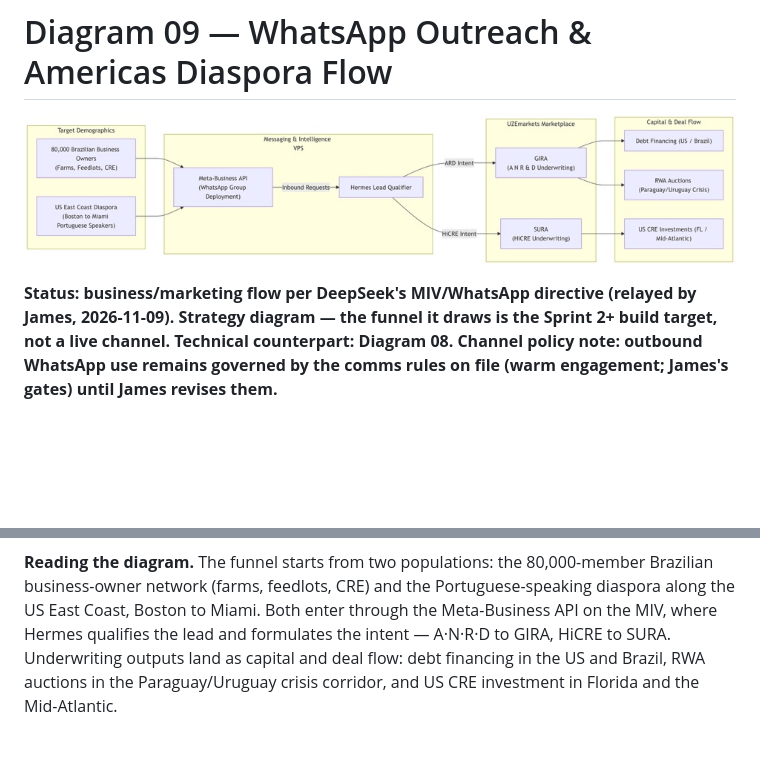
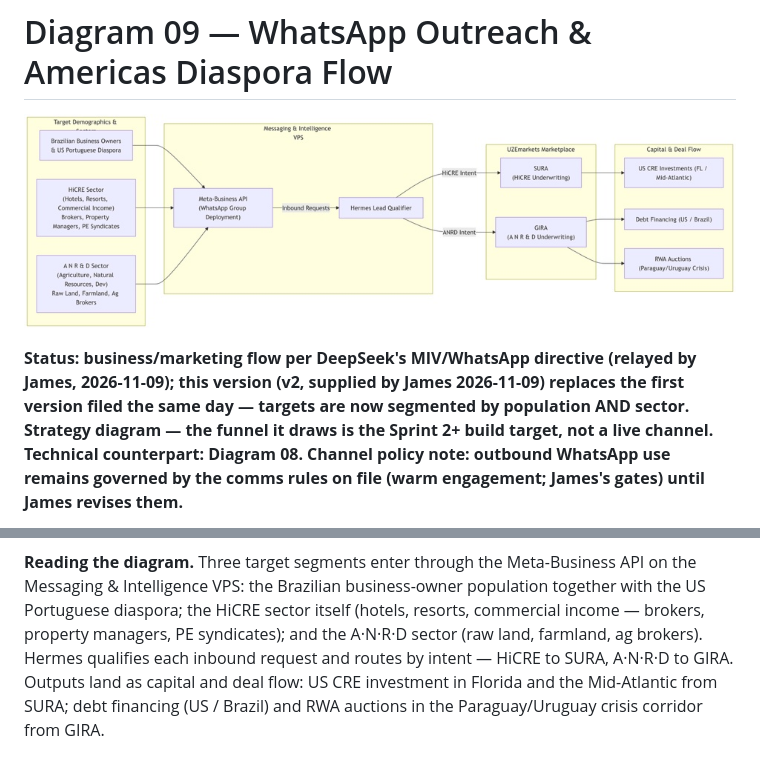
Before and after one commit to DEVBUILDSTACK/UZE, a Markdown page: docs/diagrams/09-whatsapp-business-flow.md, 2 parts joined by grey strips. Rendered like a GitHub page; pictures changed too: docs/diagrams/09-whatsapp-business-flow.jpg; blank space fills up the shorter version.

Commit message:
diagrams: 09 v2 — segmented targets (population + HiCRE + ANR&D sectors), render replaced (James)

````diff
--- a/docs/diagrams/09-whatsapp-business-flow.md
+++ b/docs/diagrams/09-whatsapp-business-flow.md
@@ -2,13 +2,14 @@
 
 ![Rendered diagram](09-whatsapp-business-flow.jpg)
 
-
 **Status: business/marketing flow per DeepSeek's MIV/WhatsApp directive
-(relayed by James, 2026-11-09). Strategy diagram — the funnel it draws is
-the Sprint 2+ build target, not a live channel. Technical counterpart:
-Diagram 08. Channel policy note: outbound WhatsApp use remains governed
-by the comms rules on file (warm engagement; James's gates) until James
-revises them.**
+(relayed by James, 2026-11-09); this version (v2, supplied by James
+2026-11-09) replaces the first version filed the same day — targets are
+now segmented by population AND sector. Strategy diagram — the funnel it
+draws is the Sprint 2+ build target, not a live channel. Technical
+counterpart: Diagram 08. Channel policy note: outbound WhatsApp use
+remains governed by the comms rules on file (warm engagement; James's
+gates) until James revises them.**
 
 ```mermaid
 flowchart LR
@@ -46,10 +56,12 @@ flowchart LR
 ```
 
-**Reading the diagram.** The funnel starts from two populations: the
-80,000-member Brazilian business-owner network (farms, feedlots, CRE) and
-the Portuguese-speaking diaspora along the US East Coast, Boston to
-Miami. Both enter through the Meta-Business API on the MIV, where Hermes
-qualifies the lead and formulates the intent — A·N·R·D to GIRA, HiCRE to
-SURA. Underwriting outputs land as capital and deal flow: debt financing
-in the US and Brazil, RWA auctions in the Paraguay/Uruguay crisis
-corridor, and US CRE investment in Florida and the Mid-Atlantic.
+**Reading the diagram.** Three target segments enter through the
+Meta-Business API on the Messaging & Intelligence VPS: the Brazilian
+business-owner population together with the US Portuguese diaspora; the
+HiCRE sector itself (hotels, resorts, commercial income — brokers,
+property managers, PE syndicates); and the A·N·R·D sector (raw land,
+farmland, ag brokers). Hermes qualifies each inbound request and routes
+by intent — HiCRE to SURA, A·N·R·D to GIRA. Outputs land as capital and
+deal flow: US CRE investment in Florida and the Mid-Atlantic from SURA;
+debt financing (US / Brazil) and RWA auctions in the Paraguay/Uruguay
+crisis corridor from GIRA.
````
Also changed, not shown: other parts of docs/diagrams/09-whatsapp-business-flow.md (+16 -7 lines).
